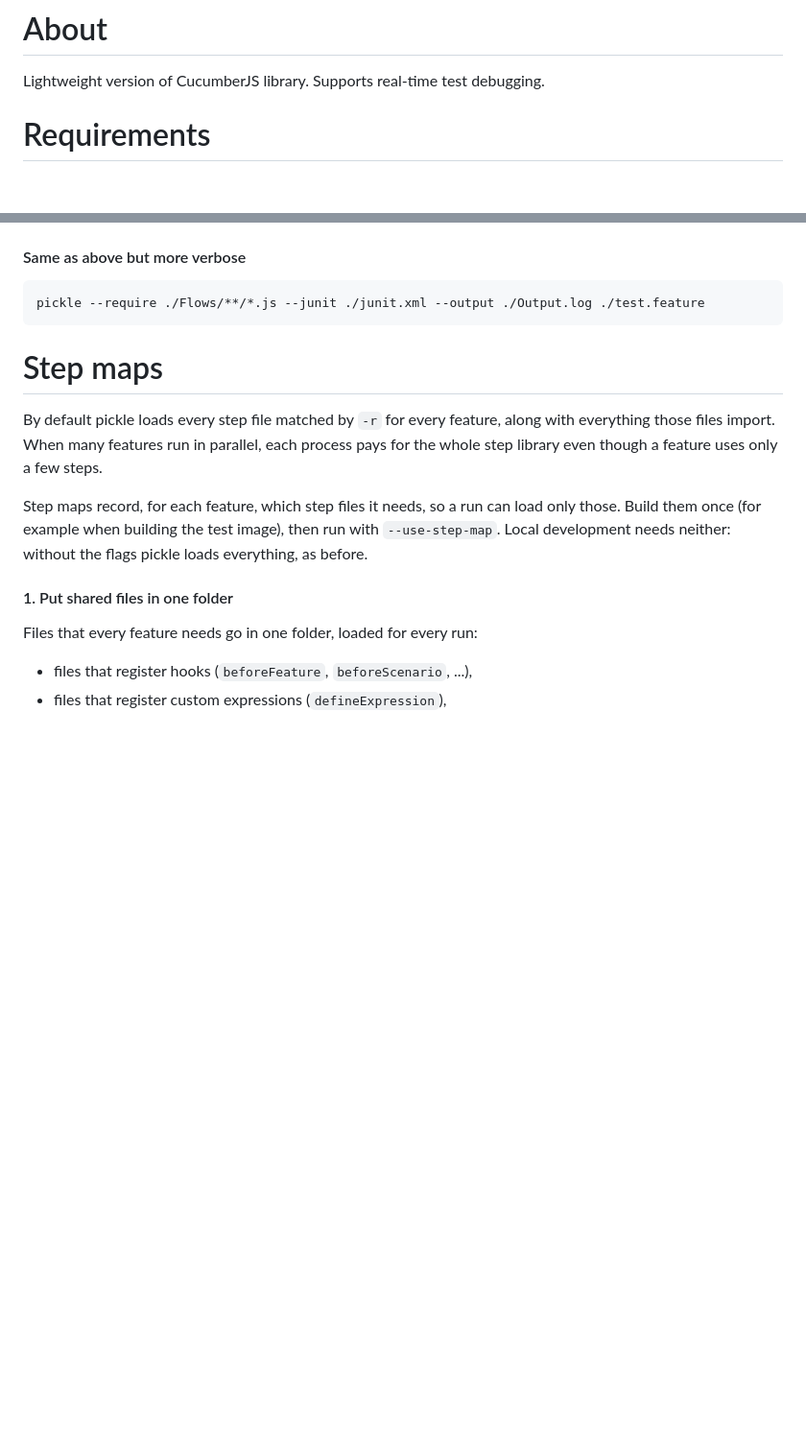
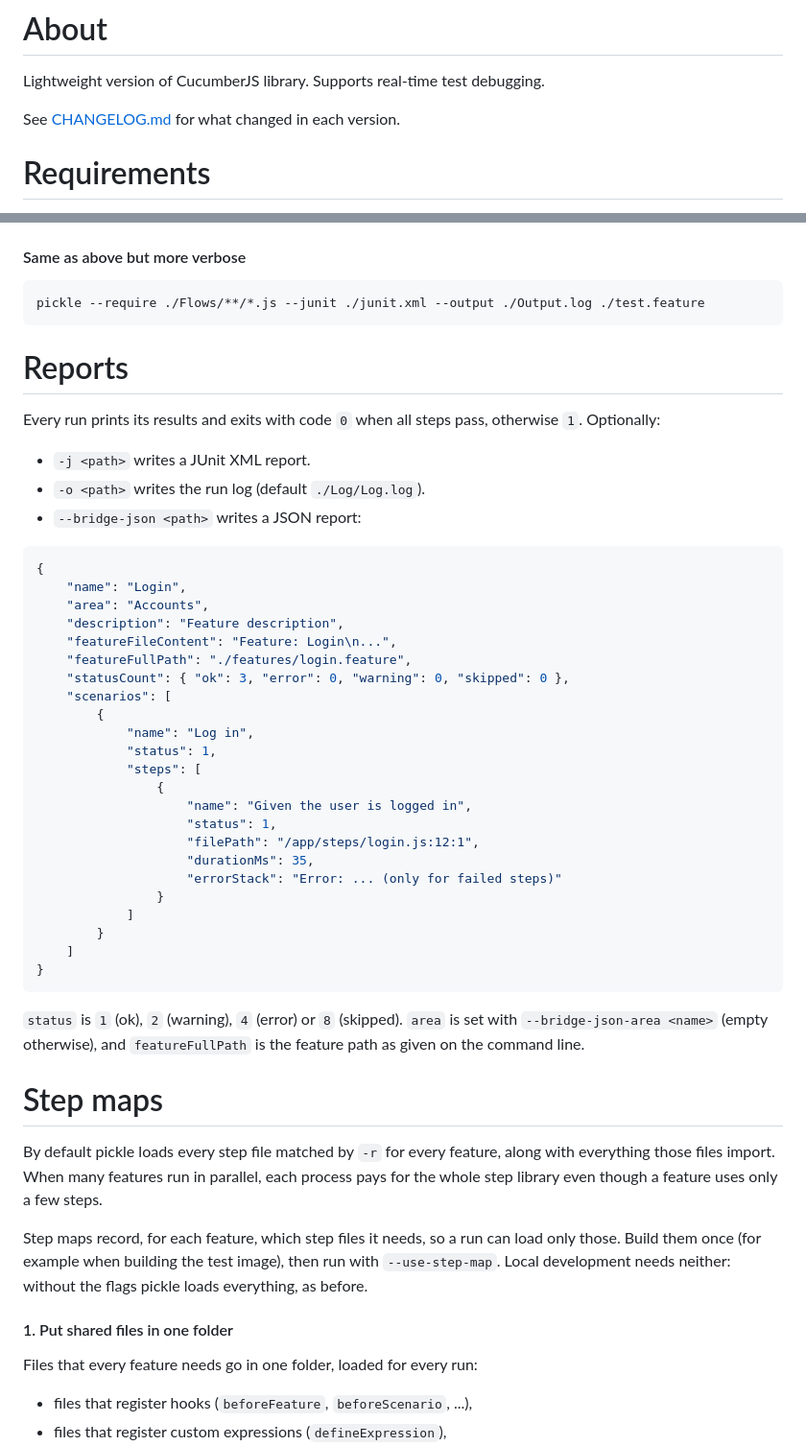
Before and after one commit to Jswk1/pickle, a Markdown page: readme.md, 2 parts joined by grey strips. Shown at 96% size. Rendered like a GitHub page; blank space fills up the shorter version.

````diff
--- a/readme.md
+++ b/readme.md
@@ -4,6 +4,8 @@
 # About
 
 Lightweight version of CucumberJS library. Supports real-time test debugging.
+
+See [CHANGELOG.md](CHANGELOG.md) for what changed in each version.
 
 # Requirements
 
@@ -129,6 +181,40 @@ pickle -r ./Flows/**/*.js -j ./junit.xml -o ./Output.log ./test.feature
 ```
 pickle --require ./Flows/**/*.js --junit ./junit.xml --output ./Output.log ./test.feature
 ```
+
+# Reports
+
+Every run prints its results and exits with code `0` when all steps pass, otherwise `1`. Optionally:
+*  `-j <path>` writes a JUnit XML report.
+*  `-o <path>` writes the run log (default `./Log/Log.log`).
+*  `--bridge-json <path>` writes a JSON report:
+
+```json
+{
+    "name": "Login",
+    "area": "Accounts",
+    "description": "Feature description",
+    "featureFileContent": "Feature: Login\n...",
+    "featureFullPath": "./features/login.feature",
+    "statusCount": { "ok": 3, "error": 0, "warning": 0, "skipped": 0 },
+    "scenarios": [
+        {
+            "name": "Log in",
+            "status": 1,
+            "steps": [
+                {
+                    "name": "Given the user is logged in",
+                    "status": 1,
+                    "filePath": "/app/steps/login.js:12:1",
+                    "durationMs": 35,
+                    "errorStack": "Error: ... (only for failed steps)"
+                }
+            ]
+        }
+    ]
+}
+```
+`status` is `1` (ok), `2` (warning), `4` (error) or `8` (skipped). `area` is set with `--bridge-json-area <name>` (empty otherwise), and `featureFullPath` is the feature path as given on the command line.
 
 # Step maps
 
````
Also changed, not shown: other parts of readme.md (+61 -2 lines), CHANGELOG.md (added, +90 -0 lines).
